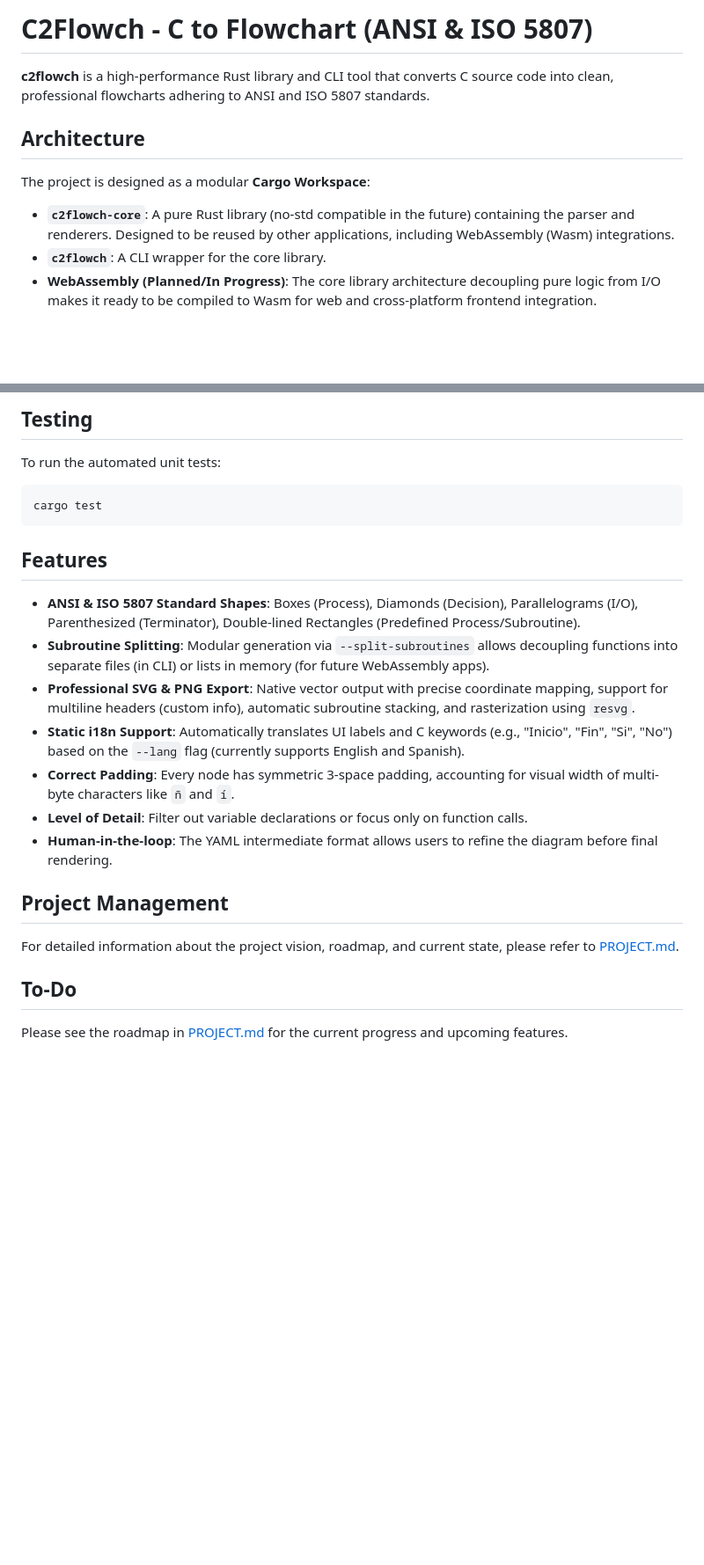
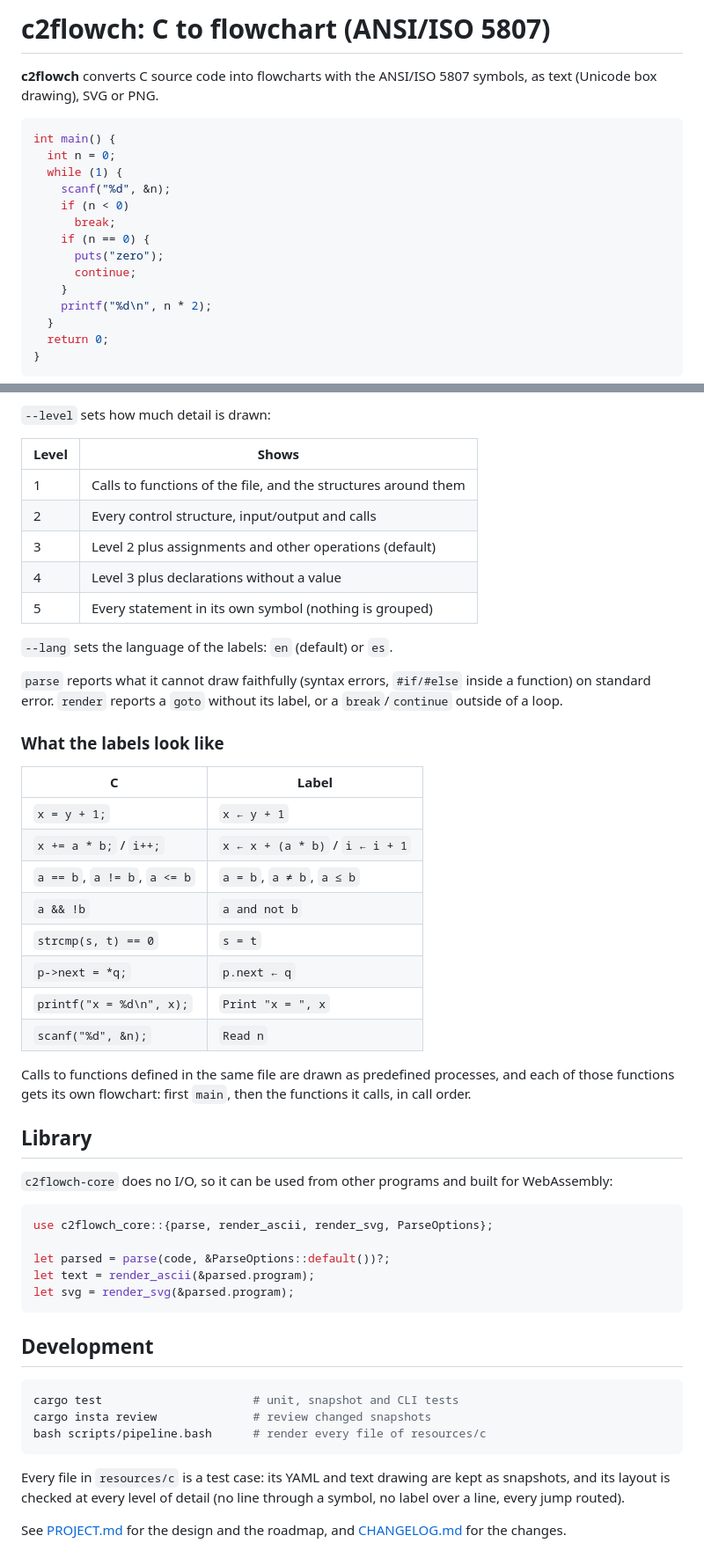
Before and after one commit to airvzxf/c2flowch, a Markdown page: README.md, 2 parts joined by grey strips. Shown at 88% size. GitHub-like rendering; blank space fills up the shorter version.

````diff
--- a/README.md
+++ b/README.md
@@ -1,10 +1,22 @@
-# C2Flowch - C to Flowchart (ANSI & ISO 5807)
+# c2flowch: C to flowchart (ANSI/ISO 5807)
 
-**c2flowch** is a high-performance Rust library and CLI tool that converts C source code into clean, professional flowcharts adhering to ANSI and ISO 5807 standards.
+**c2flowch** converts C source code into flowcharts with the ANSI/ISO 5807
+symbols, as text (Unicode box drawing), SVG or PNG.
 
-## Architecture
-The project is designed as a modular **Cargo Workspace**:
-- **`c2flowch-core`**: A pure Rust library (no-std compatible in the future) containing the parser and renderers. Designed to be reused by other applications, including WebAssembly (Wasm) integrations.
-- **`c2flowch`**: A CLI wrapper for the core library.
-- **WebAssembly (Planned/In Progress)**: The core library architecture decoupling pure logic from I/O makes it ready to be compiled to Wasm for web and cross-platform frontend integration.
+```c
+int main() {
+  int n = 0;
+  while (1) {
+    scanf("%d", &n);
+    if (n < 0)
+      break;
+    if (n == 0) {
+      puts("zero");
+      continue;
+    }
+    printf("%d\n", n * 2);
+  }
+  return 0;
+}
+```
 
@@ -39,22 +86,62 @@ cargo run -- render flow.yaml --format png --output diagram.png
 ```
 
-## Testing
-To run the automated unit tests:
-```bash
-cargo test
+`--level` sets how much detail is drawn:
+
+| Level | Shows                                                          |
+|-------|----------------------------------------------------------------|
+| 1     | Calls to functions of the file, and the structures around them |
+| 2     | Every control structure, input/output and calls                |
+| 3     | Level 2 plus assignments and other operations (default)        |
+| 4     | Level 3 plus declarations without a value                      |
+| 5     | Every statement in its own symbol (nothing is grouped)         |
+
+`--lang` sets the language of the labels: `en` (default) or `es`.
+
+`parse` reports what it cannot draw faithfully (syntax errors, `#if/#else`
+inside a function) on standard error. `render` reports a `goto` without its
+label, or a `break`/`continue` outside of a loop.
+
+### What the labels look like
+
+| C                              | Label                    |
+|--------------------------------|--------------------------|
+| `x = y + 1;`                   | `x ← y + 1`              |
+| `x += a * b;` / `i++;`         | `x ← x + (a * b)` / `i ← i + 1` |
+| `a == b`, `a != b`, `a <= b`   | `a = b`, `a ≠ b`, `a ≤ b` |
+| `a && !b`                      | `a and not b`            |
+| `strcmp(s, t) == 0`            | `s = t`                  |
+| `p->next = *q;`                | `p.next ← q`             |
+| `printf("x = %d\n", x);`       | `Print "x = ", x`        |
+| `scanf("%d", &n);`             | `Read n`                 |
+
+Calls to functions defined in the same file are drawn as predefined
+processes, and each of those functions gets its own flowchart: first
+`main`, then the functions it calls, in call order.
+
+## Library
+
+`c2flowch-core` does no I/O, so it can be used from other programs and
+built for WebAssembly:
+
+```rust
+use c2flowch_core::{parse, render_ascii, render_svg, ParseOptions};
+
+let parsed = parse(code, &ParseOptions::default())?;
+let text = render_ascii(&parsed.program);
+let svg = render_svg(&parsed.program);
 ```
 
-## Features
-- **ANSI & ISO 5807 Standard Shapes**: Boxes (Process), Diamonds (Decision), Parallelograms (I/O), Parenthesized (Terminator), Double-lined Rectangles (Predefined Process/Subroutine).
-- **Subroutine Splitting**: Modular generation via `--split-subroutines` allows decoupling functions into separate files (in CLI) or lists in memory (for future WebAssembly apps).
-- **Professional SVG & PNG Export**: Native vector output with precise coordinate mapping, support for multiline headers (custom info), automatic subroutine stacking, and rasterization using `resvg`.
-- **Static i18n Support**: Automatically translates UI labels and C keywords (e.g., "Inicio", "Fin", "Si", "No") based on the `--lang` flag (currently supports English and Spanish).
-- **Correct Padding**: Every node has symmetric 3-space padding, accounting for visual width of multi-byte characters like `ñ` and `í`.
-- **Level of Detail**: Filter out variable declarations or focus only on function calls.
-- **Human-in-the-loop**: The YAML intermediate format allows users to refine the diagram before final rendering.
+## Development
 
-## Project Management
-For detailed information about the project vision, roadmap, and current state, please refer to [PROJECT.md](./PROJECT.md).
+```bash
+cargo test                      # unit, snapshot and CLI tests
+cargo insta review              # review changed snapshots
+bash scripts/pipeline.bash      # render every file of resources/c
+```
 
-## To-Do
-Please see the roadmap in [PROJECT.md](./PROJECT.md) for the current progress and upcoming features.
+Every file in `resources/c` is a test case: its YAML and text drawing are
+kept as snapshots, and its layout is checked at every level of detail (no
+line through a symbol, no label over a line, every jump routed).
+
+See [PROJECT.md](./PROJECT.md) for the design and the roadmap, and
+[CHANGELOG.md](./CHANGELOG.md) for the changes.
````
Also changed, not shown: other parts of README.md (+58 -23 lines), CHANGELOG.md (added, +47 -0 lines), PROJECT.md (+58 -59 lines), docs/while_break.png (added).
